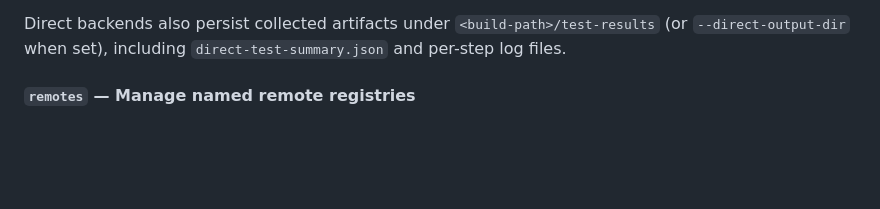
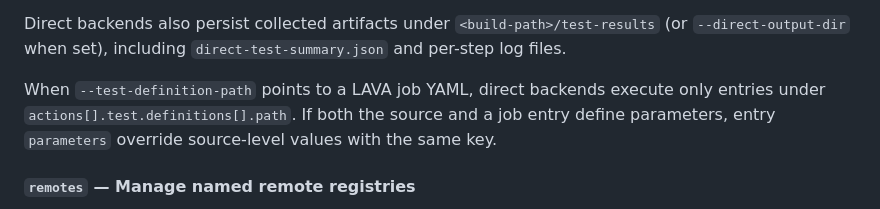
Before and after one commit to miketsukerman/bsp-registry-tools, a Markdown page: README.md, the part around the change. Drawn GitHub-style; blank space fills up the shorter version.

Commit message:
Clarify direct-test LAVA job parameter precedence in README

```diff
--- a/README.md
+++ b/README.md
@@ -1006,6 +1006,8 @@ When `--verbose` is enabled, test execution logs include per-suite and per-case
 - **Direct backends**: logs each suite/case status, execution duration, command, and generated per-step log file path.
 
 Direct backends also persist collected artifacts under `<build-path>/test-results` (or `--direct-output-dir` when set), including `direct-test-summary.json` and per-step log files.
+
+When `--test-definition-path` points to a LAVA job YAML, direct backends execute only entries under `actions[].test.definitions[].path`. If both the source and a job entry define parameters, entry `parameters` override source-level values with the same key.
 
 #### `remotes` — Manage named remote registries
 
```
